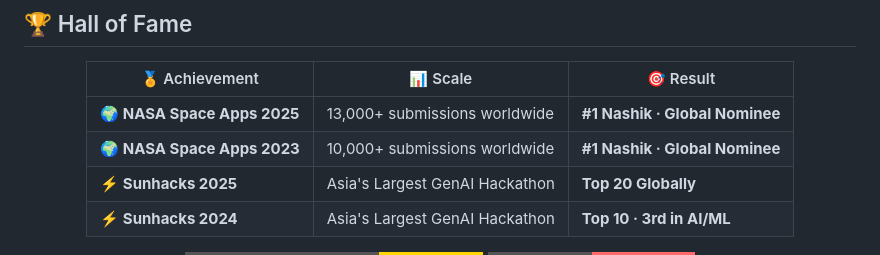
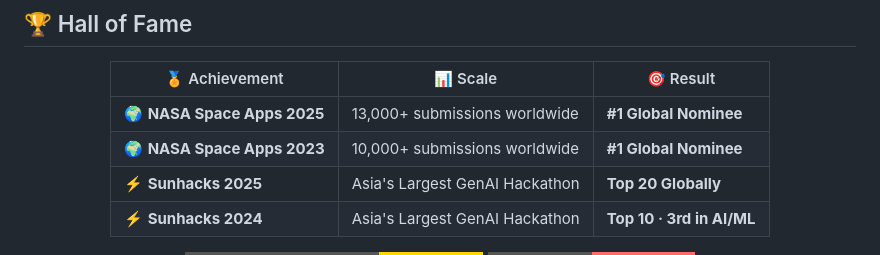
Before and after one commit to DARVINDROLE/laukik-kande, a Markdown page: README.md, the part around the change. Drawn GitHub-style; badges without logos.

Commit message:
Update achievement results in README.md

```diff
--- a/README.md
+++ b/README.md
@@ -53,8 +53,8 @@ class LaukikKande:
 
 | 🏅 Achievement | 📊 Scale | 🎯 Result |
 |---|---|---|
-| 🌍 **NASA Space Apps 2025** | 13,000+ submissions worldwide | **#1 Nashik · Global Nominee** |
-| 🌍 **NASA Space Apps 2023** | 10,000+ submissions worldwide | **#1 Nashik · Global Nominee** |
+| 🌍 **NASA Space Apps 2025** | 13,000+ submissions worldwide | **#1 Global Nominee** |
+| 🌍 **NASA Space Apps 2023** | 10,000+ submissions worldwide | **#1 Global Nominee** |
 | ⚡ **Sunhacks 2025** | Asia's Largest GenAI Hackathon | **Top 20 Globally** |
 | ⚡ **Sunhacks 2024** | Asia's Largest GenAI Hackathon | **Top 10 · 3rd in AI/ML** |
 
```
